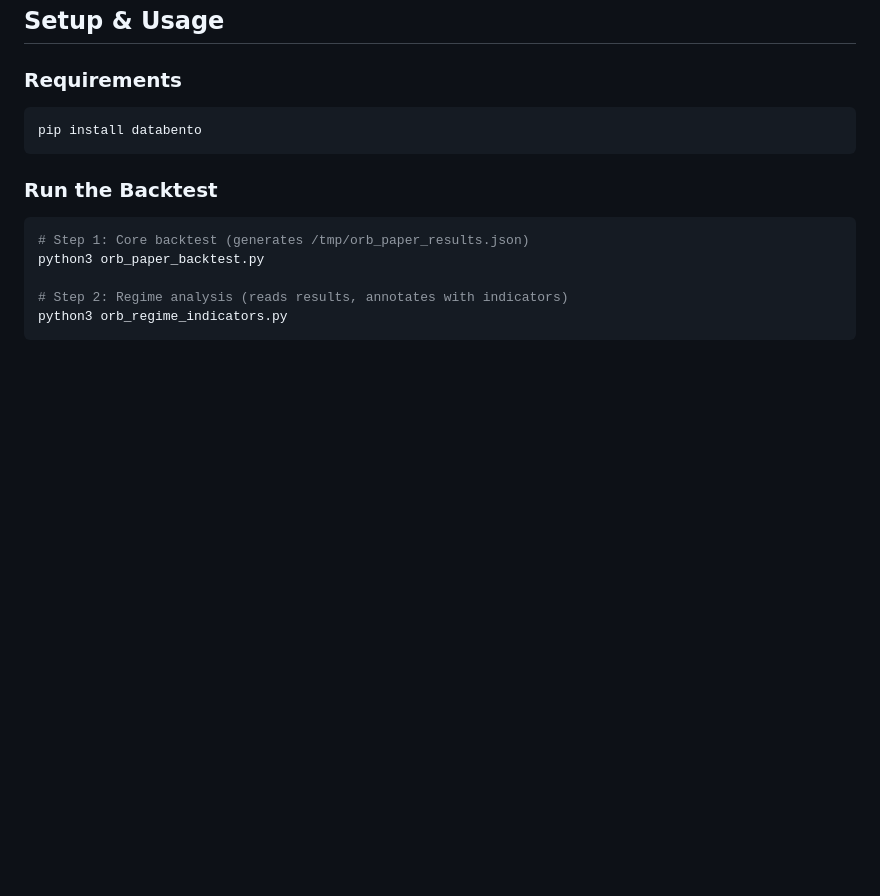
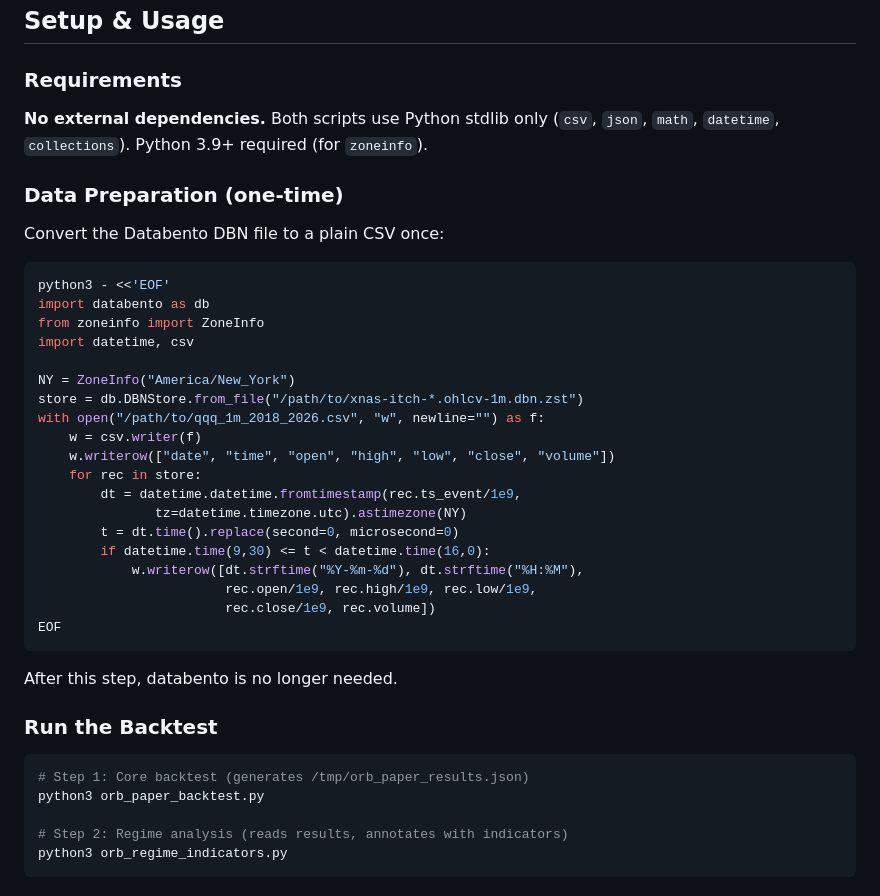
Before and after one commit to ashok-jaga-gmail/opening-range-breakout, a Markdown page: README.md, the part around the change. GitHub-like rendering; blank space fills up the shorter version.

Commit message:
Update README: no external deps, add one-time CSV conversion step
Co-Authored-By: Claude Sonnet 4.6 <noreply@anthropic.com>

````diff
--- a/README.md
+++ b/README.md
@@ -247,9 +247,35 @@ opening-range-breakout/
 
 ### Requirements
 
+**No external dependencies.** Both scripts use Python stdlib only (`csv`, `json`, `math`, `datetime`, `collections`). Python 3.9+ required (for `zoneinfo`).
+
+### Data Preparation (one-time)
+
+Convert the Databento DBN file to a plain CSV once:
+
 ```bash
-pip install databento
+python3 - <<'EOF'
+import databento as db
+from zoneinfo import ZoneInfo
+import datetime, csv
+
+NY = ZoneInfo("America/New_York")
+store = db.DBNStore.from_file("/path/to/xnas-itch-*.ohlcv-1m.dbn.zst")
+with open("/path/to/qqq_1m_2018_2026.csv", "w", newline="") as f:
+    w = csv.writer(f)
+    w.writerow(["date", "time", "open", "high", "low", "close", "volume"])
+    for rec in store:
+        dt = datetime.datetime.fromtimestamp(rec.ts_event/1e9,
+               tz=datetime.timezone.utc).astimezone(NY)
+        t = dt.time().replace(second=0, microsecond=0)
+        if datetime.time(9,30) <= t < datetime.time(16,0):
+            w.writerow([dt.strftime("%Y-%m-%d"), dt.strftime("%H:%M"),
+                        rec.open/1e9, rec.high/1e9, rec.low/1e9,
+                        rec.close/1e9, rec.volume])
+EOF
 ```
+
+After this step, databento is no longer needed.
 
 ### Run the Backtest
 
````
